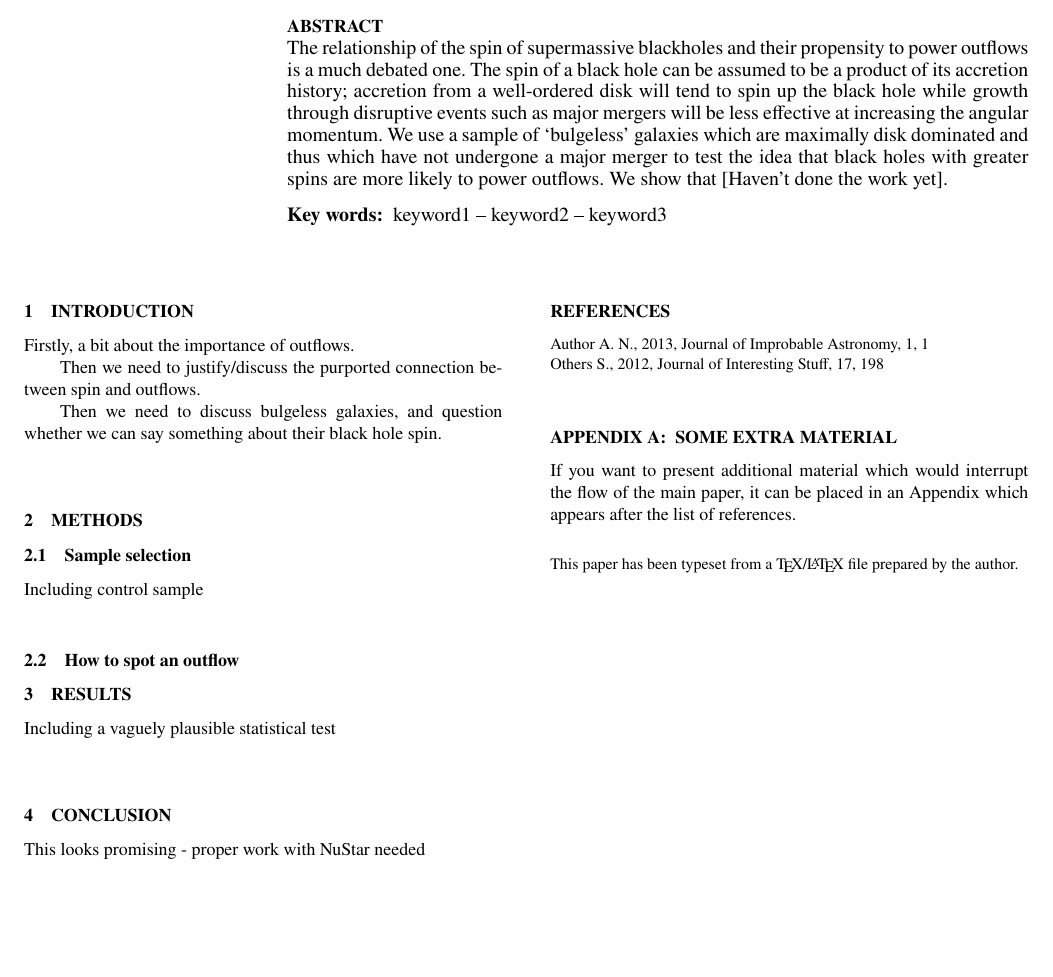
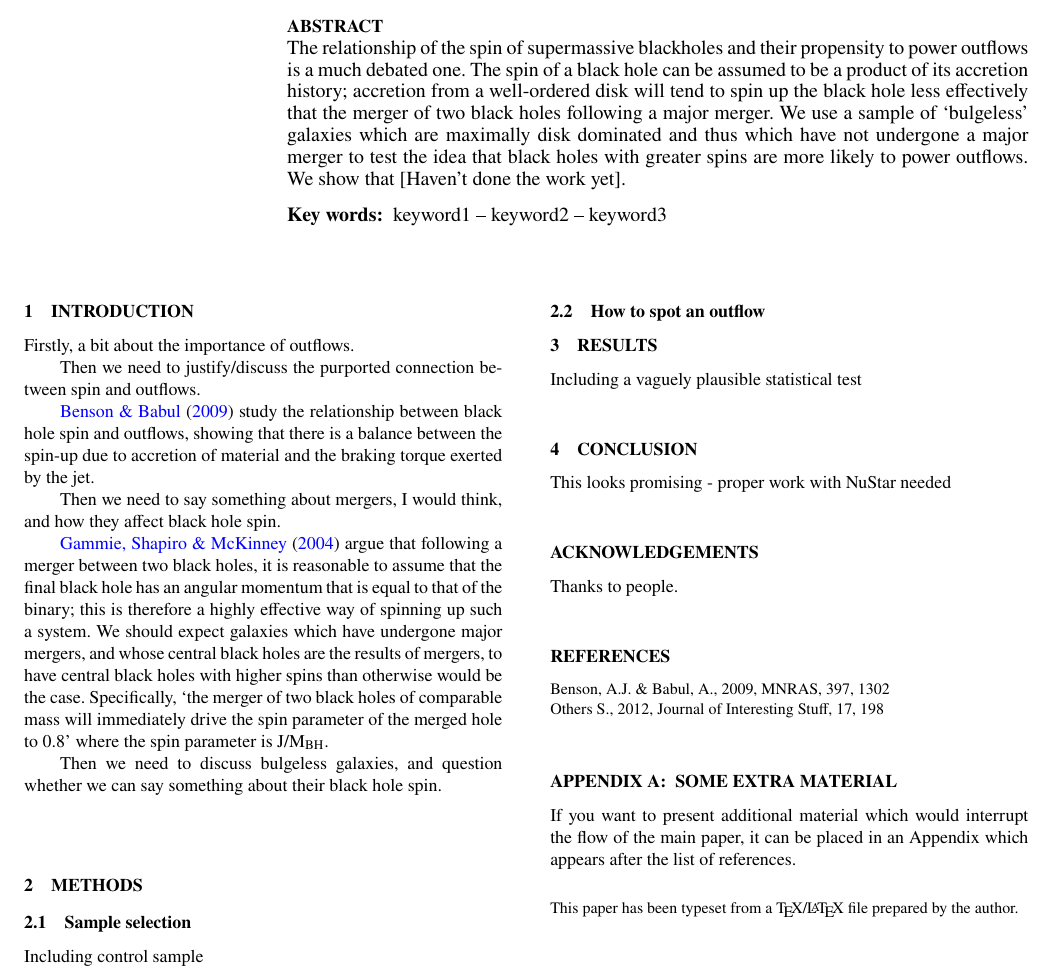
Before and after one commit to chrislintott/bulgelessspins, a LaTeX paper (draft.tex): part of the page, cut so that both start at the same text, the shorter picture padded with empty space. Compiled offline with pdfLaTeX; a LaTeX package or settings file that is missing is left out.

Commit message:
A few sentences

```diff
--- a/draft.tex
+++ b/draft.tex
@@ -86,7 +86,7 @@ $^{3}$University of Lancaster, Up North.}
 
 % Abstract of the paper
 \begin{abstract}
-The relationship of the spin of supermassive blackholes and their propensity to power outflows is a much debated one. The spin of a black hole can be assumed to be a product of its accretion history; accretion from a well-ordered disk will tend to spin up the black hole while growth through disruptive events such as major mergers will be less effective at increasing the angular momentum. We use a sample of `bulgeless' galaxies which are maximally disk dominated and thus which have not undergone a major merger to test the idea that black holes with greater spins are more likely to power outflows. We show that [Haven't done the work yet].
+The relationship of the spin of supermassive blackholes and their propensity to power outflows is a much debated one. The spin of a black hole can be assumed to be a product of its accretion history; accretion from a well-ordered disk will tend to spin up the black hole less effectively that the merger of two black holes following a major merger. We use a sample of `bulgeless' galaxies which are maximally disk dominated and thus which have not undergone a major merger to test the idea that black holes with greater spins are more likely to power outflows. We show that [Haven't done the work yet].
 \end{abstract}
 
 % Select between one and six entries from the list of approved keywords.
@@ -104,6 +104,14 @@ keyword1 -- keyword2 -- keyword3
 Firstly, a bit about the importance of outflows.
 
 Then we need to justify/discuss the purported connection between spin and outflows.
+
+\citet{BensonBabul} study the relationship between black hole spin and outflows, showing that there is a balance between the spin-up due to accretion of material and the braking torque exerted by the jet.
+
+
+Then we need to say something about mergers, I would think, and how they affect black hole spin.
+
+\cite{Gammie04} argue that following a merger between two black holes, it is reasonable to assume that the final black hole has an angular momentum that is equal to that of the binary; this is therefore a highly effective way of spinning up such a system. We should expect galaxies which have undergone major mergers, and whose central black holes are the results of mergers, to have central black holes with higher spins than otherwise would be the case. Specifically, `the merger of two black holes of comparable mass will immediately drive the spin parameter of the merged hole to 0.8' where the spin parameter is J/$\mathrm{M_{BH}}$.
+
 
 Then we need to discuss bulgeless galaxies, and question whether we can say something about their black hole spin.
 
@@ -134,9 +142,9 @@ Thanks to people.
 % Alternatively you could enter them by hand, like this:
 % This method is tedious and prone to error if you have lots of references
 \begin{thebibliography}{99}
-\bibitem[\protect\citeauthoryear{Author}{2012}]{Author2012}
-Author A.~N., 2013, Journal of Improbable Astronomy, 1, 1
-\bibitem[\protect\citeauthoryear{Others}{2013}]{Others2013}
+\bibitem[\protect\citeauthoryear{Benson \& Babul}{2009}]{BensonBabul}
+Benson, A.J. \& Babul, A., 2009, MNRAS, 397, 1302
+\bibitem[\protect\citeauthoryear{Gammie, Shapiro \& McKinney}{2004}]{Gammie04}
 Others S., 2012, Journal of Interesting Stuff, 17, 198
 \end{thebibliography}
 
```
